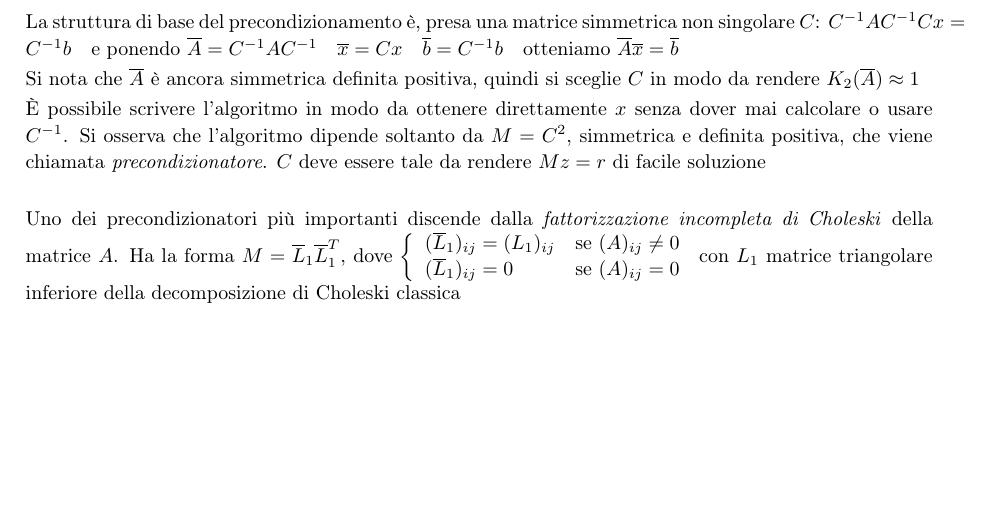
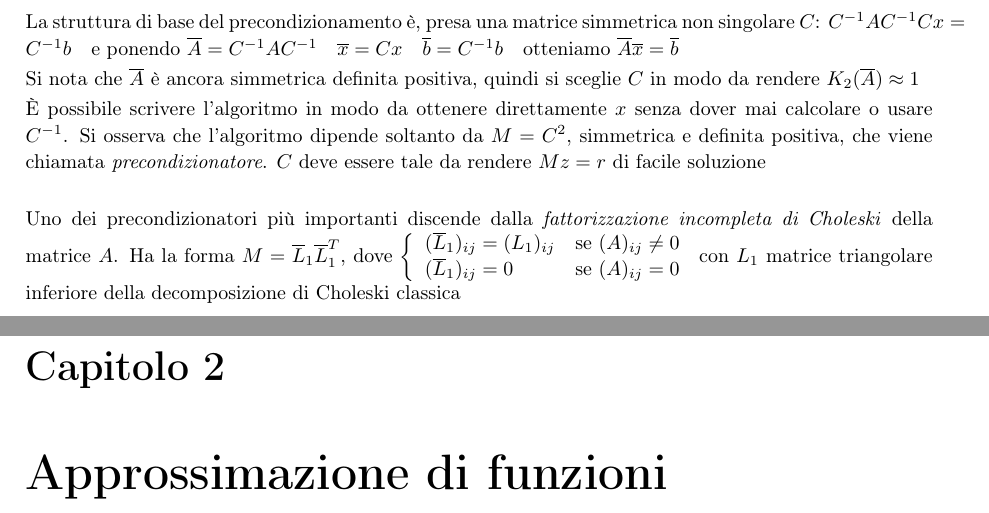
Before and after one commit to matilde-t/LaTeX, a LaTeX book (Metodi_numerici.tex): part of page 8 of 8 before the commit and two parts of pages 8 and 9 of 9 after it, the two joined at a grey line, cut so that both start at the same text, the shorter picture padded with empty space. Compiled offline with pdfLaTeX.

Commit message:
ultime cose su pop

```diff
--- a/Metodi_numerici.tex
+++ b/Metodi_numerici.tex
@@ -289,4 +289,6 @@ Si nota che $\overline{A}$ è ancora simmetrica definita positiva, quindi si sce
 Uno dei precondizionatori più importanti discende dalla \textit{fattorizzazione incompleta di Choleski} della matrice $A$. Ha la forma $M=\overline{L}_1\overline{L}_1^T$, dove
 $\left\{ \begin{array}{ll}(\overline{L}_1)_{ij}=(L_1)_{ij} & \text{se } (A)_{ij}\neq 0 \\ (\overline{L}_1)_{ij}=0 & \text{se } (A)_{ij}=0\end{array} \right.$ con $L_1$ matrice triangolare inferiore della decomposizione di Choleski classica
 
+\chapter{Approssimazione di funzioni}
+
 \end{document}
```
